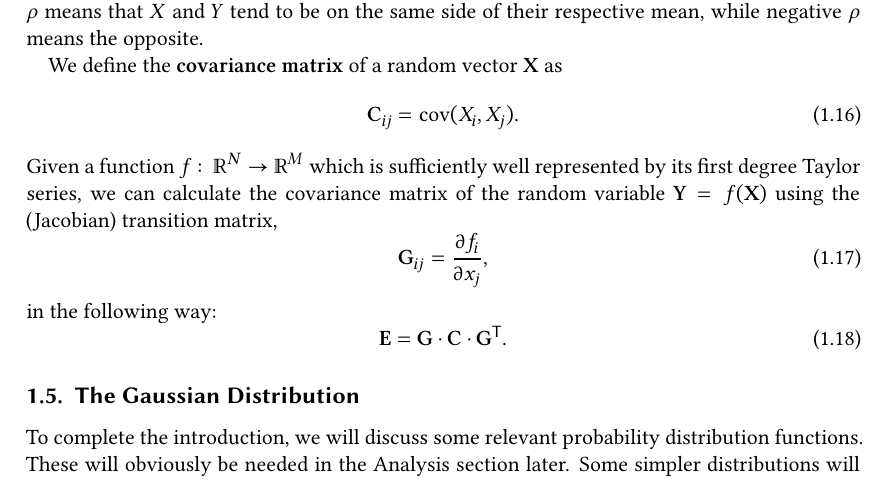
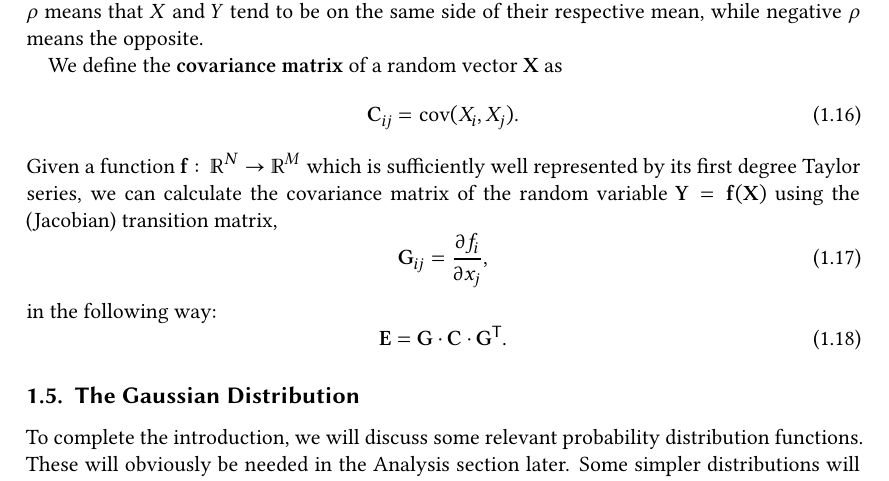
Before and after one commit to Just-Neptun/FP, a LaTeX paper (S01 Statistik/Protokoll/ausarbeitung.tex, which reads S01 Statistik/Protokoll/sections/introduction.tex): part of page 5 of 27, cut so that both start at the same text. Compiled offline with XeLaTeX.

Commit message:
f is vectorized

```diff
--- a/S01 Statistik/Protokoll/sections/introduction.tex
+++ b/S01 Statistik/Protokoll/sections/introduction.tex
@@ -112,7 +112,7 @@ We define the \define{covariance matrix} of a random vector \( \vec{X} \) as
 \begin{equation}
     \mat{C}_{ij} = \cov(X_i, X_j).
 \end{equation}
-Given a function \( f\colon \reals^N \to \reals^M \) which is sufficiently well represented by its first degree Taylor series, we can calculate the covariance matrix of the random variable \( \vec{Y} = f(\vec{X}) \) using the (Jacobian) transition matrix,
+Given a function \( \vec{f}\colon \reals^N \to \reals^M \) which is sufficiently well represented by its first degree Taylor series, we can calculate the covariance matrix of the random variable \( \vec{Y} = \vec{f}(\vec{X}) \) using the (Jacobian) transition matrix,
 \begin{equation}
     \mat{G}_{ij} = \frac{\partial f_i}{\partial x_j},
 \end{equation}
```
